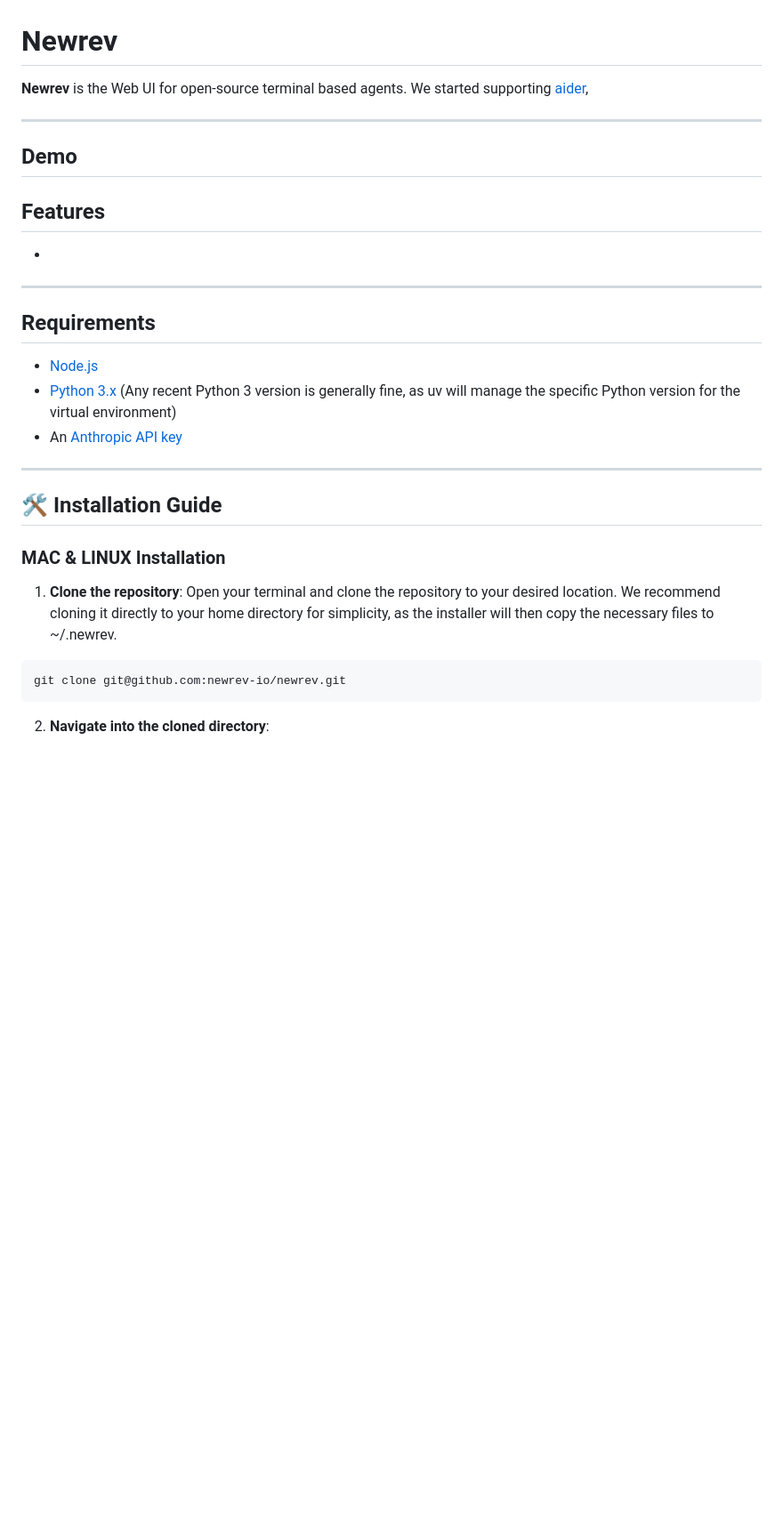
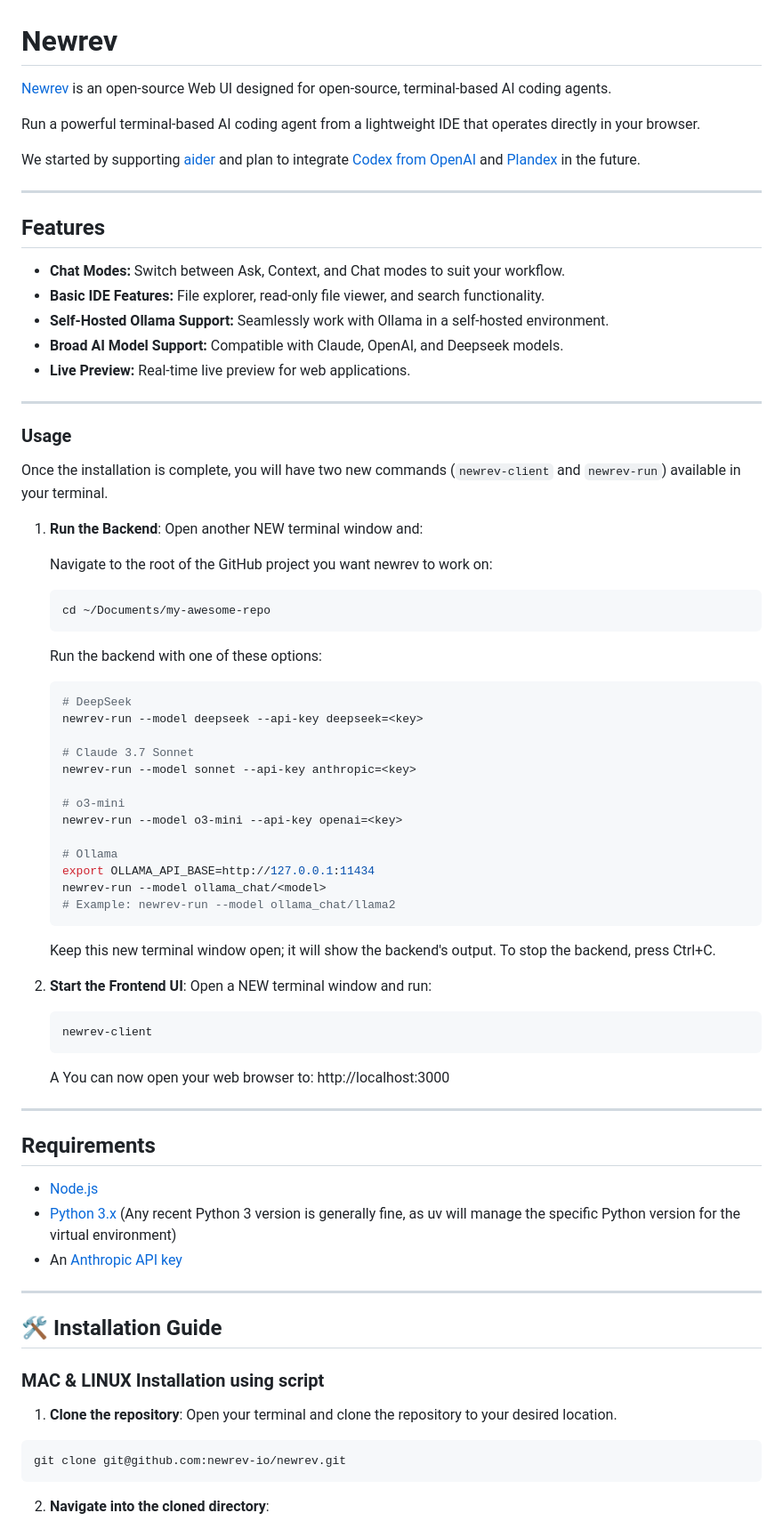
Before and after one commit to andresuarezz26/newrev.io, a Markdown page: README.md, the part around one of its changes. Shown at 89% size. Rendered like a GitHub page; blank space fills up the shorter version.

````diff
--- a/README.md
+++ b/README.md
@@ -1,14 +1,61 @@
 # Newrev
 
-**Newrev** is the Web UI for open-source terminal based agents. We started supporting [aider](https://github.com/paul-gauthier/aider),
+[Newrev](https://newrev.io)  is an open-source Web UI designed for open-source, terminal-based AI coding agents.
+
+Run a powerful terminal-based AI coding agent from a lightweight IDE that operates directly in your browser.
+
+We started by supporting [aider](https://github.com/paul-gauthier/aider) and plan to integrate [Codex from OpenAI](https://github.com/openai/codex) and [Plandex](https://github.com/plandex-ai/plandex) in the future.
 
 ---
 
-## Demo
-
 ## Features
 
-*
+* **Chat Modes:** Switch between Ask, Context, and Chat modes to suit your workflow.
+* **Basic IDE Features:** File explorer, read-only file viewer, and search functionality.
+* **Self-Hosted Ollama Support:** Seamlessly work with Ollama in a self-hosted environment.
+* **Broad AI Model Support:** Compatible with Claude, OpenAI, and Deepseek models.
+* **Live Preview:** Real-time live preview for web applications.
+
+---
+
+### Usage
+
+Once the installation is complete, you will have two new commands (`newrev-client` and `newrev-run`) available in your terminal.
+
+1. **Run the Backend**:
+   Open another NEW terminal window and:
+
+   Navigate to the root of the GitHub project you want newrev to work on:
+   ```bash
+   cd ~/Documents/my-awesome-repo
+   ```
+
+   Run the backend with one of these options:
+   ```bash
+   # DeepSeek
+   newrev-run --model deepseek --api-key deepseek=<key>
+
+   # Claude 3.7 Sonnet
+   newrev-run --model sonnet --api-key anthropic=<key>
+
+   # o3-mini
+   newrev-run --model o3-mini --api-key openai=<key>
+
+   # Ollama
+   export OLLAMA_API_BASE=http://127.0.0.1:11434
+   newrev-run --model ollama_chat/<model>
+   # Example: newrev-run --model ollama_chat/llama2
+   ```
+
+   Keep this new terminal window open; it will show the backend's output. To stop the backend, press Ctrl+C.
+
+2. **Start the Frontend UI**:
+   Open a NEW terminal window and run:
+   ```bash
+   newrev-client
+   ```
+
+   A You can now open your web browser to: http://localhost:3000
 
 ---
 
@@ -22,9 +69,9 @@
 
 ## 🛠️ Installation Guide
 
-### MAC & LINUX Installation
+### MAC & LINUX Installation using script
 
-1. **Clone the repository**: Open your terminal and clone the repository to your desired location. We recommend cloning it directly to your home directory for simplicity, as the installer will then copy the necessary files to ~/.newrev.
+1. **Clone the repository**: Open your terminal and clone the repository to your desired location.
 
 ```bash
 git clone git@github.com:newrev-io/newrev.git
````
Also changed, not shown: other parts of README.md (+0 -40 lines).
